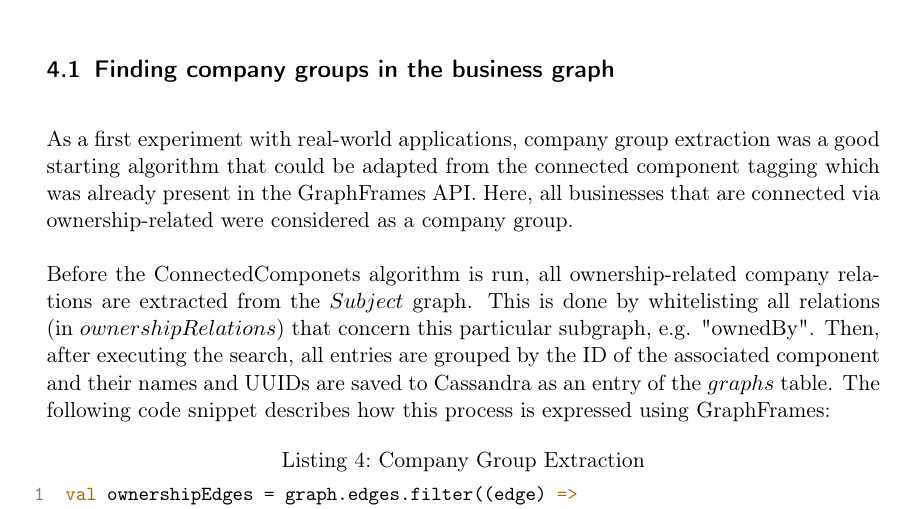
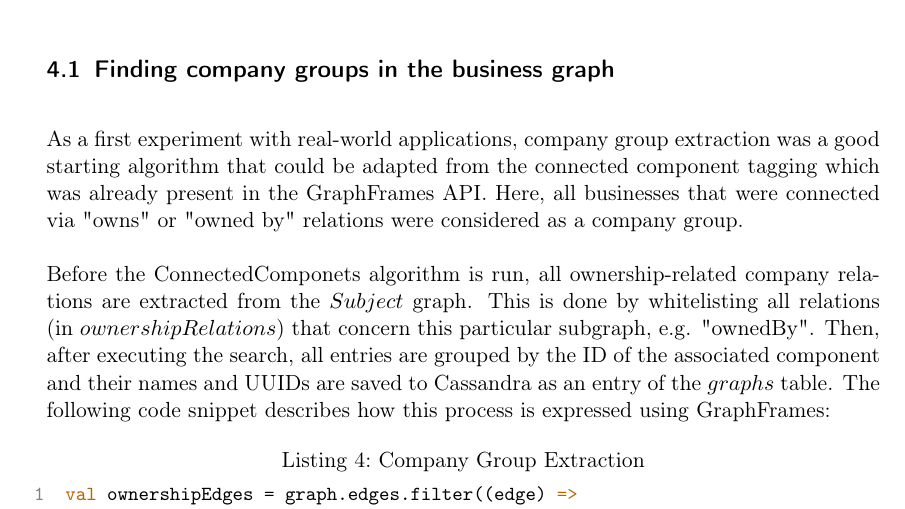
Before and after one commit to lemilonkh/bachelorsthesis, a LaTeX document (ba-milan-gruner.tex): part of page 10 of 16, cut so that both start at the same text. Compiled offline with pdfLaTeX.

Commit message:
:pencil2: Fixes typo in company group section

```diff
--- a/ba-milan-gruner.tex
+++ b/ba-milan-gruner.tex
@@ -327,8 +327,8 @@
   As a first experiment with real-world applications, company group extraction
   was a good starting algorithm that could be adapted from the connected component
   tagging which was already present in the GraphFrames API.
-  Here, all businesses that are connected via ownership-related were considered
-  as a company group.
+  Here, all businesses that were connected via "owns" or "owned by"
+  relations were considered as a company group.
 
   Before the ConnectedComponets algorithm is run, all ownership-related company
   relations are extracted from the $Subject$ graph. This is done by whitelisting
```
Also changed, not shown: ba-milan-gruner.pdf.
